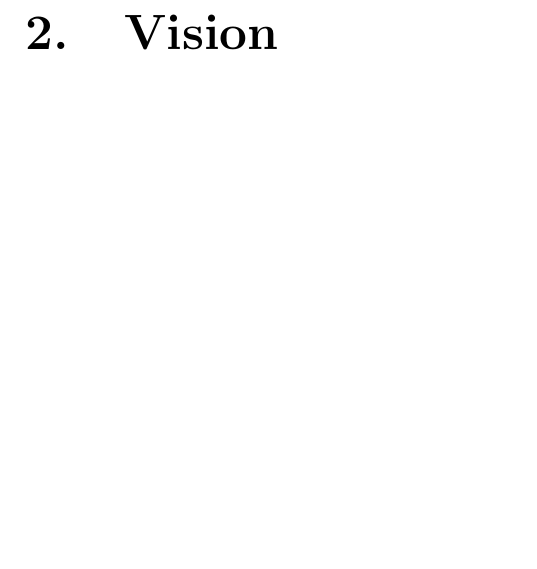
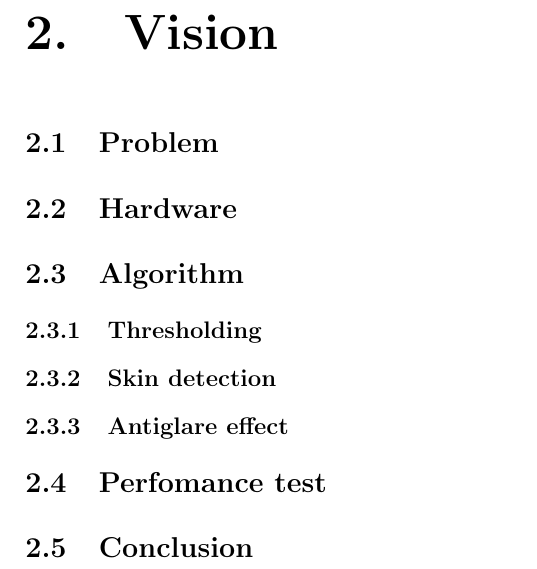
Before and after one commit to madsherlock/SDU-UAS-15-Group1-Report, a LaTeX thesis (Main.tex, which reads Vision.tex): part of page 7 of 11, cut so that both start at the same text, the shorter picture padded with empty space. Compiled offline with pdfLaTeX.

Commit message:
Added possible section for the Vision Part.

```diff
--- a/Vision.tex
+++ b/Vision.tex
@@ -1,3 +1,11 @@
 \chapter{Vision}
-
+\section{Problem}
+\section{Hardware}
+\section{Algorithm}
+\subsection{Thresholding}
+\subsection{Skin detection}
+\subsection{Antiglare effect}
+\section{Perfomance test}
+\section{Conclusion}
+%% Some ideas for possible sections..  We should talk about it at some point..
 \newpage
```
